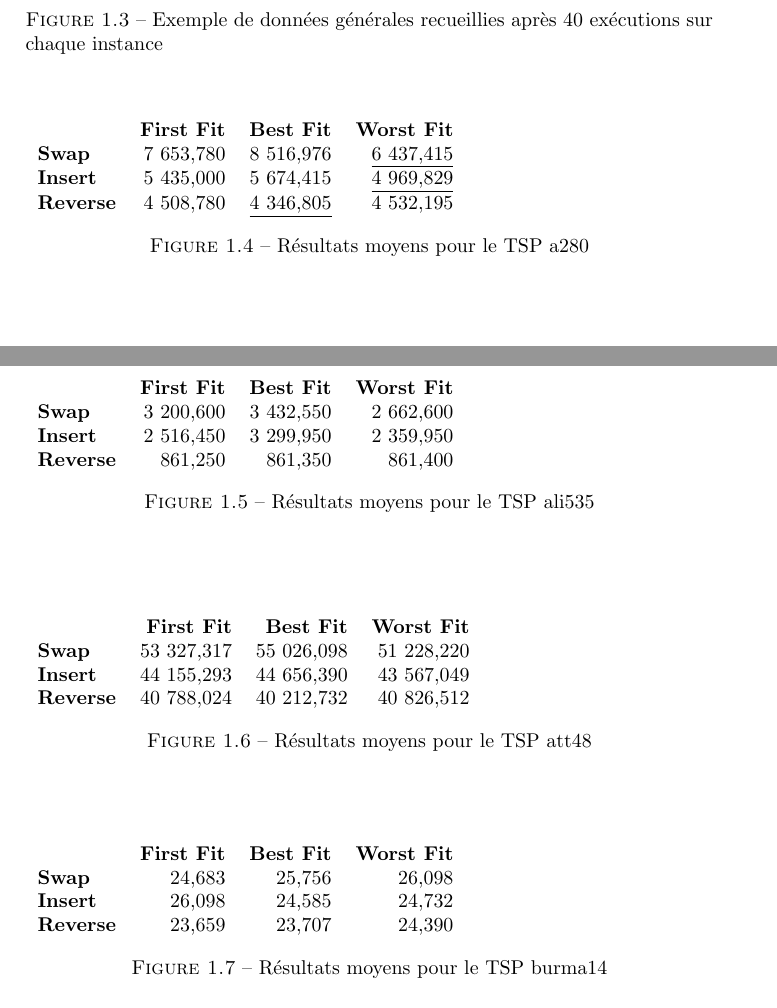
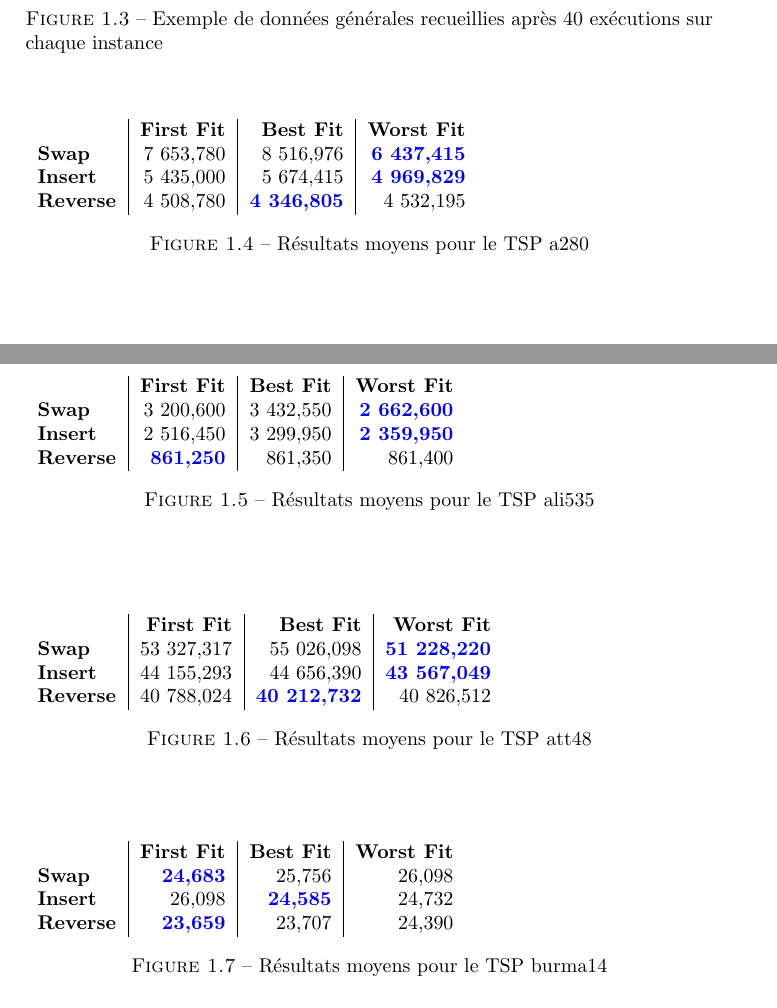
Before and after one commit to X3N0-Life-Form/Traveling-Salesman-Problem, a LaTeX document (report/report.tex): two parts of pages 8 and 9 of 16, joined at a grey line, cut so that both start at the same text. Compiled offline with pdfLaTeX.

Commit message:
report: improved result table structure & look

```diff
--- a/report/report.tex
+++ b/report/report.tex
@@ -3,6 +3,7 @@
 \usepackage{graphicx}
 \usepackage[francais]{babel}
 \usepackage{hyperref}
+\usepackage{color}
 
 % Title Page
 \title{Opérateurs de recherche et stratégies d'exploration} %Traveling Salesman Problem
@@ -188,11 +189,20 @@ Excel ou Libre Office Calc. Voir en annexe pour description plus approfondie du
 
 \begin{center}
   \begin{figure}[h]
-    \begin{tabular}{lrrr}
-	&	    \textbf{First Fit}&	\textbf{Best Fit}&	\textbf{Worst Fit}\\
-      \textbf{Swap}&	7 653,780&		8 516,976&	\underline{6 437,415}\\
-      \textbf{Insert}&	5 435,000&		5 674,415&	\underline{4 969,829}\\
-      \textbf{Reverse}&	4 508,780&	\underline{4 346,805}&	4 532,195\\
+    \begin{tabular}{l|r|r|r}
+      &		\textbf{First Fit}&	\textbf{Best Fit}&	\textbf{Worst Fit}\\
+      \textbf{Swap}&
+	  7 653,780&
+	  8 516,976&
+	  \textbf{\textcolor{blue}{6 437,415}}\\
+      \textbf{Insert}&
+	  5 435,000&
+	  5 674,415&
+	  \textbf{\textcolor{blue}{4 969,829}}\\
+      \textbf{Reverse}&
+	  4 508,780&
+	  \textbf{\textcolor{blue}{4 346,805}}&
+	  4 532,195\\
     \end{tabular}
     \label{a280-results}
     \caption{Résultats moyens pour le TSP a280}
@@ -201,11 +211,20 @@ Excel ou Libre Office Calc. Voir en annexe pour description plus approfondie du
 
 \begin{center}
   \begin{figure}[h]
-    \begin{tabular}{lrrr}
+    \begin{tabular}{l|r|r|r}
       &		\textbf{First Fit}&	\textbf{Best Fit}&	\textbf{Worst Fit}\\
-      \textbf{Swap}&	3 200,600&	3 432,550&		2 662,600\\
-      \textbf{Insert}&	2 516,450&	3 299,950&		2 359,950\\
-      \textbf{Reverse}&	861,250&	861,350&		861,400\\
+      \textbf{Swap}&
+	  3 200,600&
+	  3 432,550&
+	  \textbf{\textcolor{blue}{2 662,600}}\\
+      \textbf{Insert}&
+	  2 516,450&
+	  3 299,950&
+	  \textbf{\textcolor{blue}{2 359,950}}\\
+      \textbf{Reverse}&
+	  \textbf{\textcolor{blue}{861,250}}&
+	  861,350&
+	  861,400\\
     \end{tabular}
     \label{ali535-results}
     \caption{Résultats moyens pour le TSP ali535}
@@ -214,11 +233,20 @@ Excel ou Libre Office Calc. Voir en annexe pour description plus approfondie du
 
 \begin{center}
   \begin{figure}[h]
-    \begin{tabular}{lrrr}
+    \begin{tabular}{l|r|r|r}
       &		\textbf{First Fit}&	\textbf{Best Fit}&	\textbf{Worst Fit}\\
-      \textbf{Swap}&	53 327,317&	55 026,098&		51 228,220\\
-      \textbf{Insert}&	44 155,293&	44 656,390&		43 567,049\\
-      \textbf{Reverse}&	40 788,024&	40 212,732&		40 826,512\\
+      \textbf{Swap}&
+	  53 327,317&
+	  55 026,098&
+	  \textbf{\textcolor{blue}{51 228,220}}\\
+      \textbf{Insert}&
+	  44 155,293&
+	  44 656,390&
+	  \textbf{\textcolor{blue}{43 567,049}}\\
+      \textbf{Reverse}&
+	  40 788,024&
+	  \textbf{\textcolor{blue}{40 212,732}}&
+	  40 826,512\\
     \end{tabular}
     \label{att48-results}
     \caption{Résultats moyens pour le TSP att48}
@@ -227,11 +255,20 @@ Excel ou Libre Office Calc. Voir en annexe pour description plus approfondie du
 
 \begin{center}
   \begin{figure}[h]
-    \begin{tabular}{lrrr}
+    \begin{tabular}{l|r|r|r}
       &		\textbf{First Fit}&	\textbf{Best Fit}&	\textbf{Worst Fit}\\
-      \textbf{Swap}&	24,683&		25,756&			26,098\\
-      \textbf{Insert}&	26,098&		24,585&			24,732\\
-      \textbf{Reverse}&	23,659&		23,707&			24,390\\
+      \textbf{Swap}&
+	  \textbf{\textcolor{blue}{24,683}}&
+	  25,756&
+	  26,098\\
+      \textbf{Insert}&
+	  26,098&
+	  \textbf{\textcolor{blue}{24,585}}&
+	  24,732\\
+      \textbf{Reverse}&
+	  \textbf{\textcolor{blue}{23,659}}&
+	  23,707&
+	  24,390\\
     \end{tabular}
     \label{burma14-results}
     \caption{Résultats moyens pour le TSP burma14}
```
